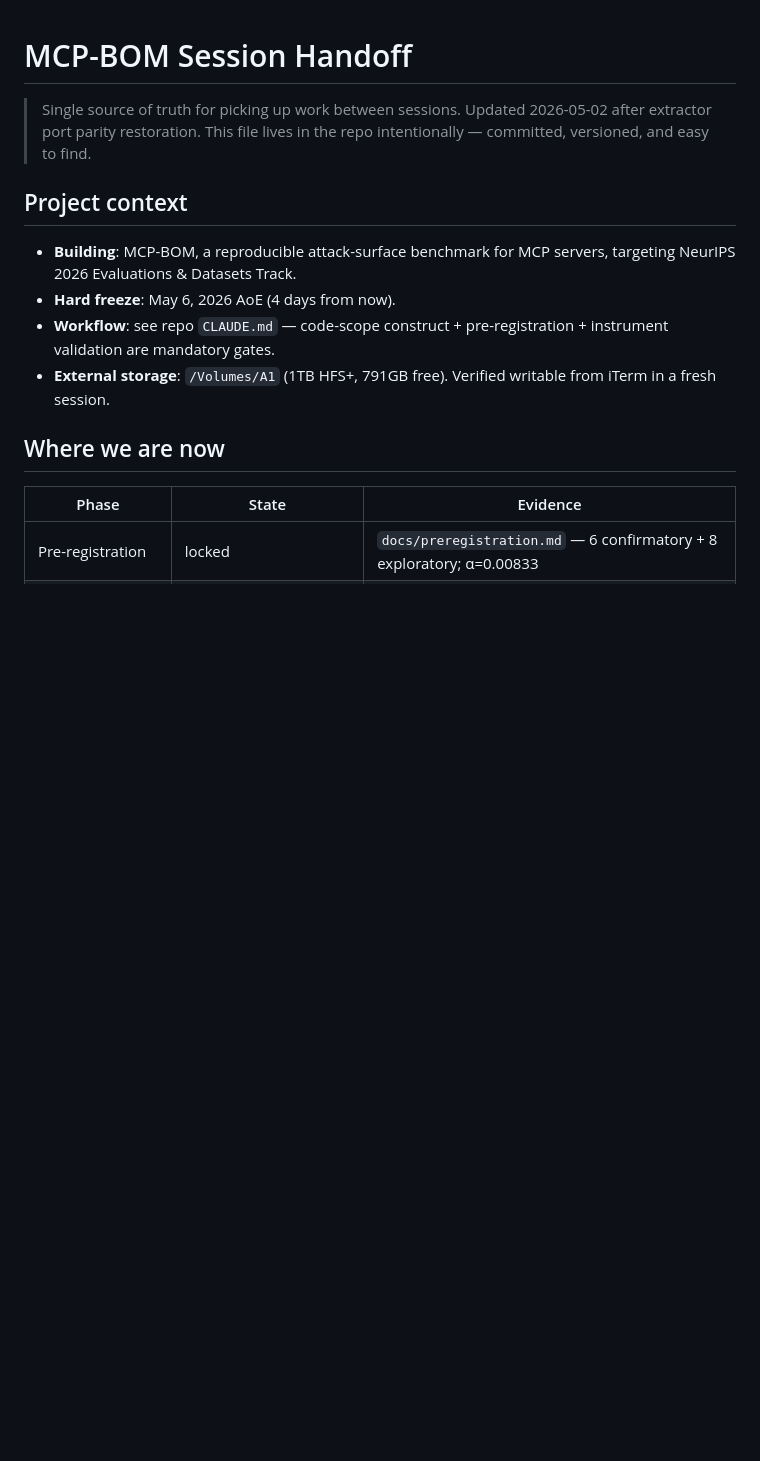
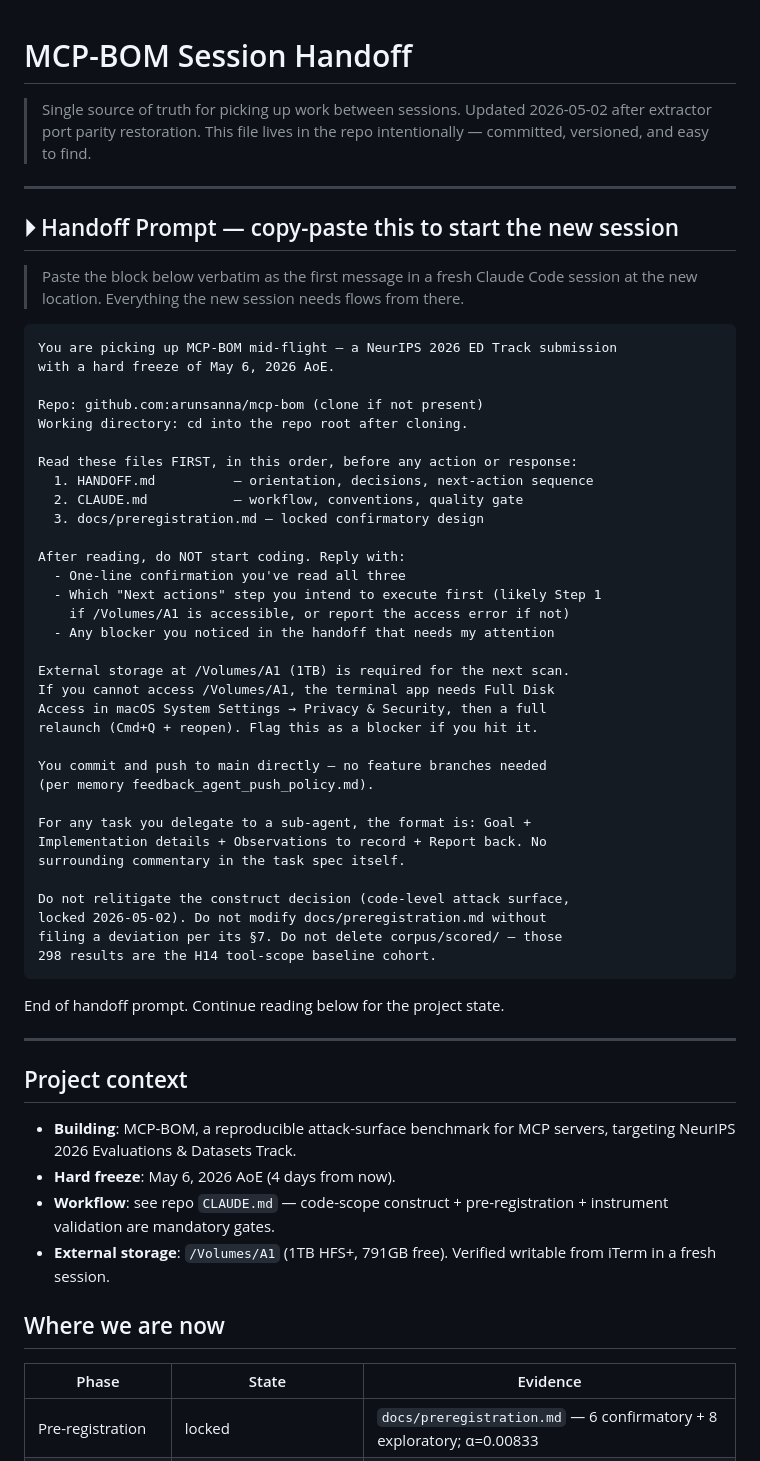
Before and after one commit to arunsanna/mcp-bom, a Markdown page: HANDOFF.md, the part around the change. Drawn GitHub-style; blank space fills up the shorter version.

Commit message:
docs(handoff): add copy-pasteable prompt block at top
Adds a clearly-marked "Handoff Prompt" section as the first content of
HANDOFF.md so a new session at a different location can be bootstrapped
with a single copy-paste. The prompt:
- names the repo, deadline, and the 3 must-read files in order
- locks the construct decision and pre-reg as untouchable
- requires the receiving agent to confirm-then-pause before acting,
  state which step it will run first, and flag any blocker (esp. the
  /Volumes/A1 TCC permission)
- carries the agent-pushes-to-main and oversight-task-format
  conventions inline so they don't need to be re-derived from memory

````diff
--- a/HANDOFF.md
+++ b/HANDOFF.md
@@ -1,6 +1,52 @@
 # MCP-BOM Session Handoff
 
 > Single source of truth for picking up work between sessions. Updated 2026-05-02 after extractor port parity restoration. This file lives in the repo intentionally — committed, versioned, and easy to find.
+
+---
+
+## ⏵ Handoff Prompt — copy-paste this to start the new session
+
+> Paste the block below verbatim as the first message in a fresh Claude Code session at the new location. Everything the new session needs flows from there.
+
+```
+You are picking up MCP-BOM mid-flight — a NeurIPS 2026 ED Track submission
+with a hard freeze of May 6, 2026 AoE.
+
+Repo: github.com:arunsanna/mcp-bom (clone if not present)
+Working directory: cd into the repo root after cloning.
+
+Read these files FIRST, in this order, before any action or response:
+  1. HANDOFF.md          — orientation, decisions, next-action sequence
+  2. CLAUDE.md           — workflow, conventions, quality gate
+  3. docs/preregistration.md — locked confirmatory design
+
+After reading, do NOT start coding. Reply with:
+  - One-line confirmation you've read all three
+  - Which "Next actions" step you intend to execute first (likely Step 1
+    if /Volumes/A1 is accessible, or report the access error if not)
+  - Any blocker you noticed in the handoff that needs my attention
+
+External storage at /Volumes/A1 (1TB) is required for the next scan.
+If you cannot access /Volumes/A1, the terminal app needs Full Disk
+Access in macOS System Settings → Privacy & Security, then a full
+relaunch (Cmd+Q + reopen). Flag this as a blocker if you hit it.
+
+You commit and push to main directly — no feature branches needed
+(per memory feedback_agent_push_policy.md).
+
+For any task you delegate to a sub-agent, the format is: Goal +
+Implementation details + Observations to record + Report back. No
+surrounding commentary in the task spec itself.
+
+Do not relitigate the construct decision (code-level attack surface,
+locked 2026-05-02). Do not modify docs/preregistration.md without
+filing a deviation per its §7. Do not delete corpus/scored/ — those
+298 results are the H14 tool-scope baseline cohort.
+```
+
+End of handoff prompt. Continue reading below for the project state.
+
+---
 
 ## Project context
 
````
